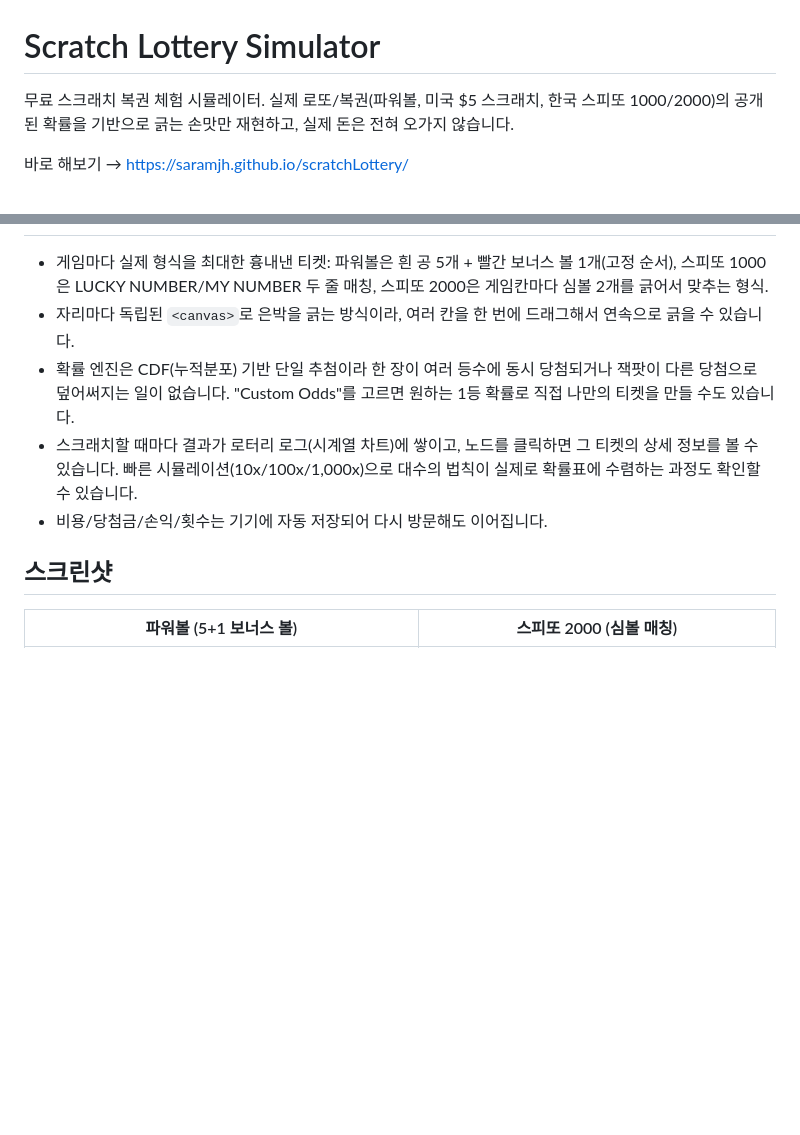
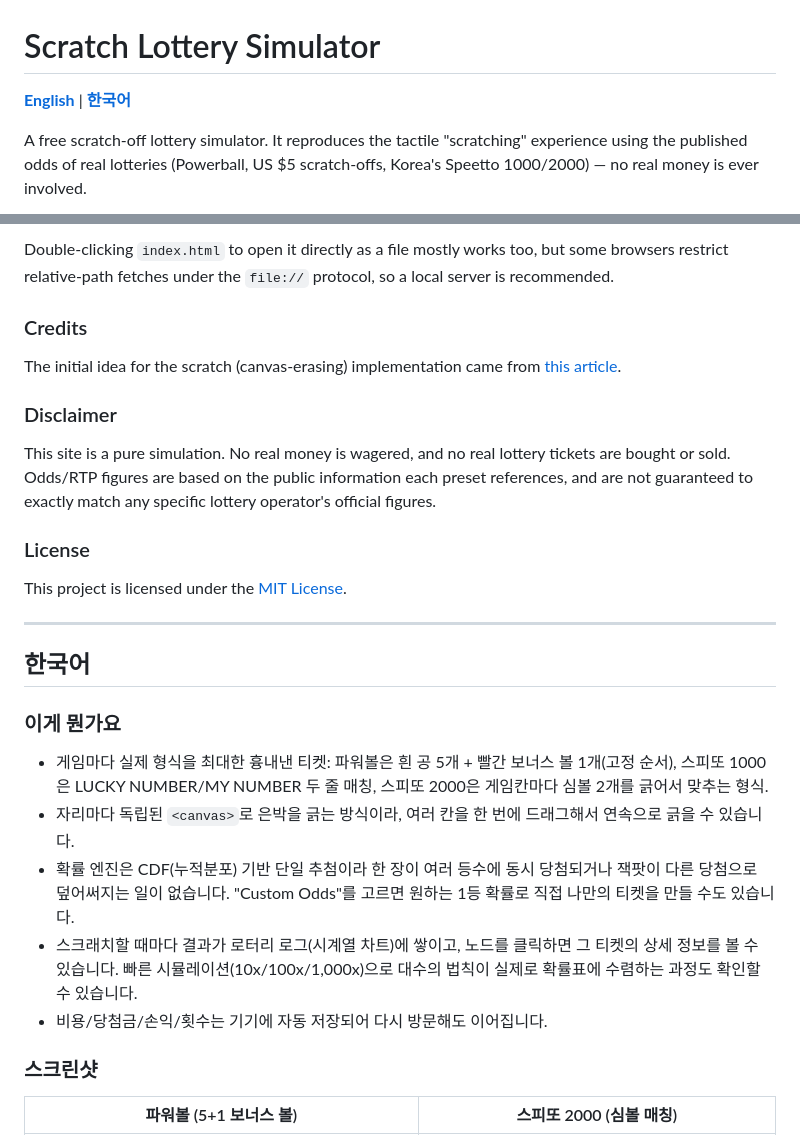
Before and after one commit to saramjh/scratchLottery, a Markdown page: README.md, 2 parts joined by grey strips. Drawn GitHub-style; blank space fills up the shorter version.

Commit message:
Make README English-first with a Korean section below
Co-Authored-By: Claude Sonnet 5 <noreply@anthropic.com>

```diff
--- a/README.md
+++ b/README.md
@@ -1,6 +1,6 @@
 # Scratch Lottery Simulator
 
-무료 스크래치 복권 체험 시뮬레이터. 실제 로또/복권(파워볼, 미국 $5 스크래치, 한국 스피또 1000/2000)의 공개된 확률을 기반으로 긁는 손맛만 재현하고, 실제 돈은 전혀 오가지 않습니다.
+**[English](#english)** | **[한국어](#한국어)**
 
-바로 해보기 → <https://saramjh.github.io/scratchLottery/>
+A free scratch-off lottery simulator. It reproduces the tactile "scratching" experience using the published odds of real lotteries (Powerball, US $5 scratch-offs, Korea's Speetto 1000/2000) — no real money is ever involved.
 
@@ -10,3 +56,22 @@
+Double-clicking `index.html` to open it directly as a file mostly works too, but some browsers restrict relative-path fetches under the `file://` protocol, so a local server is recommended.
+
+### Credits
+
+The initial idea for the scratch (canvas-erasing) implementation came from [this article](https://velog.io/@aromahyang/%EB%8F%99%EC%A0%84-%EA%B8%80%EA%B8%B0-%EC%95%A0%EB%8B%88%EB%A9%94%EC%9D%B4%EC%85%98/).
+
+### Disclaimer
+
+This site is a pure simulation. No real money is wagered, and no real lottery tickets are bought or sold. Odds/RTP figures are based on the public information each preset references, and are not guaranteed to exactly match any specific lottery operator's official figures.
+
+### License
+
+This project is licensed under the [MIT License](LICENSE).
+
+---
+
+## 한국어
+
+### 이게 뭔가요
 
 - 게임마다 실제 형식을 최대한 흉내낸 티켓: 파워볼은 흰 공 5개 + 빨간 보너스 볼 1개(고정 순서), 스피또 1000은 LUCKY NUMBER/MY NUMBER 두 줄 매칭, 스피또 2000은 게임칸마다 심볼 2개를 긁어서 맞추는 형식.
 - 자리마다 독립된 `<canvas>`로 은박을 긁는 방식이라, 여러 칸을 한 번에 드래그해서 연속으로 긁을 수 있습니다.
@@ -14,7 +79,7 @@
 - 스크래치할 때마다 결과가 로터리 로그(시계열 차트)에 쌓이고, 노드를 클릭하면 그 티켓의 상세 정보를 볼 수 있습니다. 빠른 시뮬레이션(10x/100x/1,000x)으로 대수의 법칙이 실제로 확률표에 수렴하는 과정도 확인할 수 있습니다.
 - 비용/당첨금/손익/횟수는 기기에 자동 저장되어 다시 방문해도 이어집니다.
 
-## 스크린샷
+### 스크린샷
 
 | 파워볼 (5+1 보너스 볼) | 스피또 2000 (심볼 매칭) |
 | --- | --- |
```
Also changed, not shown: other parts of README.md (+55 -9 lines).
